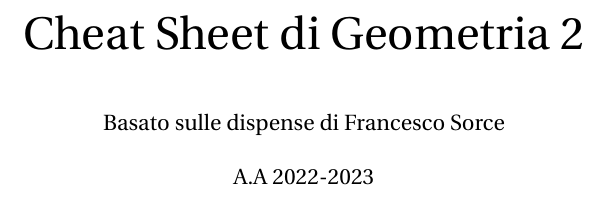
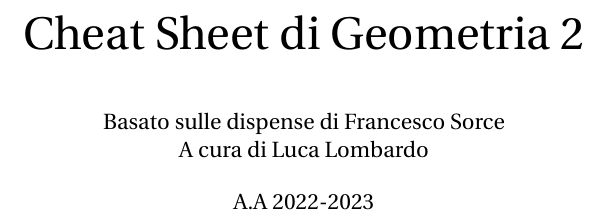
Before and after one commit to lukefleed/G2-cheat-sheet, a LaTeX document (G2_cheat_sheet.tex): part of page 1 of 54, cut so that both start at the same text. Compiled offline with pdfLaTeX.

Commit message:
Update author information in G2_cheat_sheet.tex

```diff
--- a/G2_cheat_sheet.tex
+++ b/G2_cheat_sheet.tex
@@ -53,7 +53,7 @@
 % =====================================================
 \title{\Huge{Cheat Sheet di Geometria 2}}
 \date{A.A 2022-2023}
-\author{Basato sulle dispense di Francesco Sorce}
+\author{Basato sulle dispense di Francesco Sorce\\A cura di Luca Lombardo}
 
 \begin{document}
 \maketitle
```
